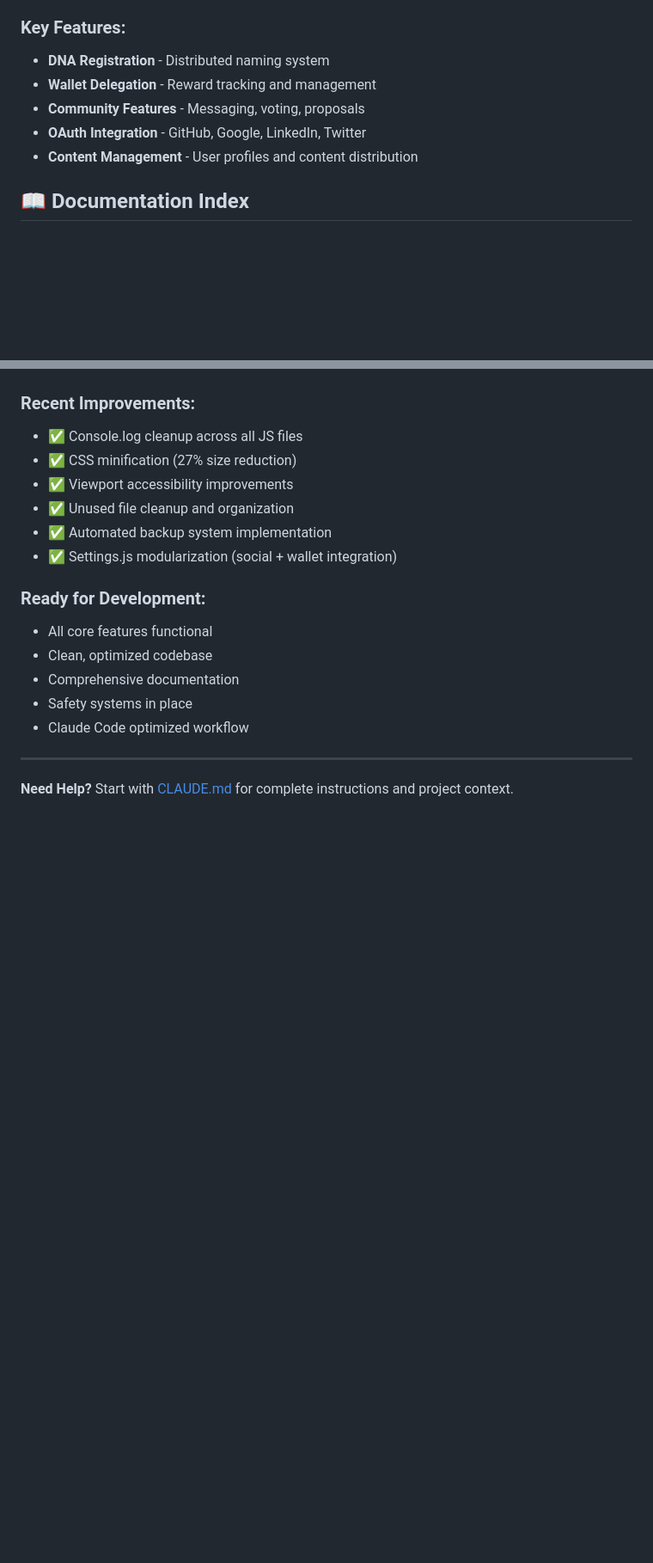
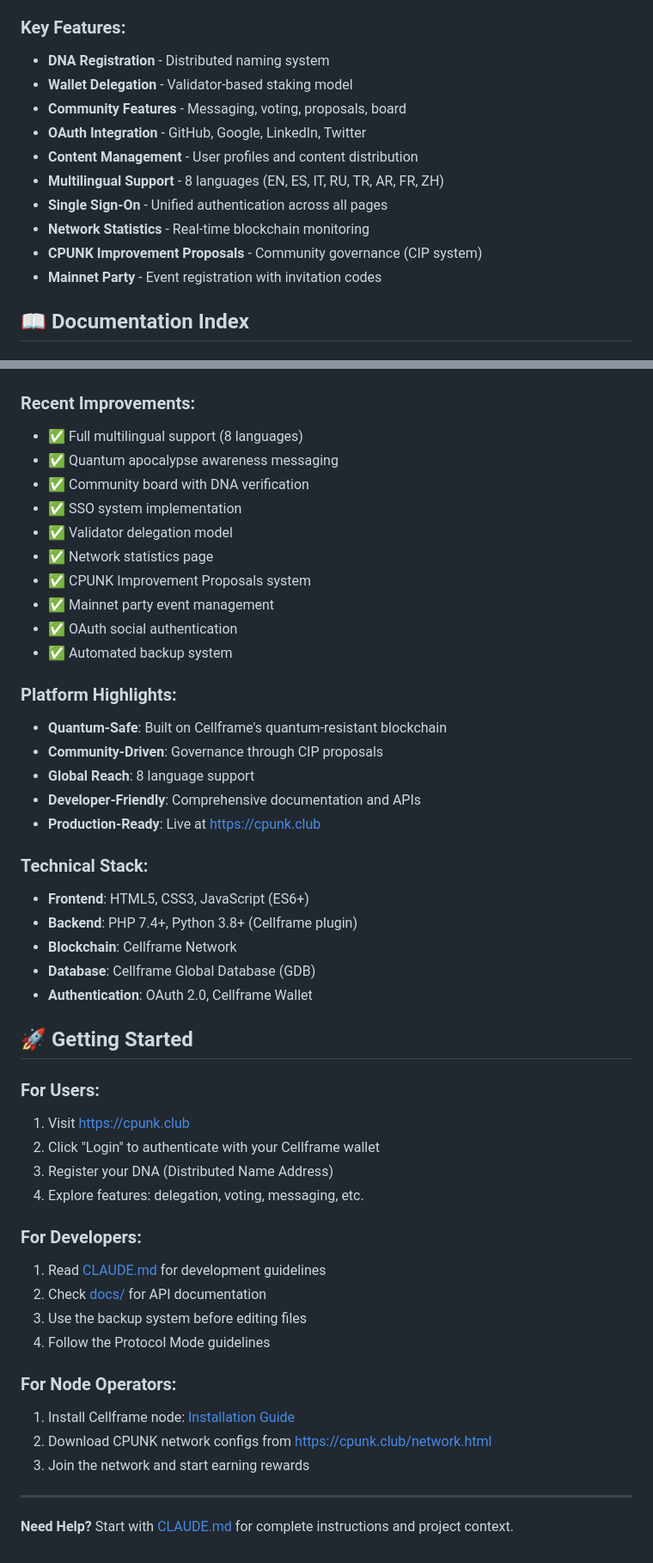
Before and after one commit to nocdem/cpunk, a Markdown page: README.md, 2 parts joined by grey strips. Shown at 86% size. Rendered like a GitHub page; blank space fills up the shorter version.

```diff
--- a/README.md
+++ b/README.md
@@ -46,10 +61,15 @@ dev-tools/                    # Development utilities (git ignored)
 ### Key Features:
 
 - **DNA Registration** - Distributed naming system
-- **Wallet Delegation** - Reward tracking and management
-- **Community Features** - Messaging, voting, proposals
+- **Wallet Delegation** - Validator-based staking model
+- **Community Features** - Messaging, voting, proposals, board
 - **OAuth Integration** - GitHub, Google, LinkedIn, Twitter
 - **Content Management** - User profiles and content distribution
+- **Multilingual Support** - 8 languages (EN, ES, IT, RU, TR, AR, FR, ZH)
+- **Single Sign-On** - Unified authentication across all pages
+- **Network Statistics** - Real-time blockchain monitoring
+- **CPUNK Improvement Proposals** - Community governance (CIP system)
+- **Mainnet Party** - Event registration with invitation codes
 
 ## 📖 Documentation Index
 
@@ -87,18 +107,48 @@ This project uses Protocol Mode for Claude Code sessions:
 
 ### Recent Improvements:
-- ✅ Console.log cleanup across all JS files
-- ✅ CSS minification (27% size reduction)
-- ✅ Viewport accessibility improvements
-- ✅ Unused file cleanup and organization
-- ✅ Automated backup system implementation
-- ✅ Settings.js modularization (social + wallet integration)
+- ✅ Full multilingual support (8 languages)
+- ✅ Quantum apocalypse awareness messaging
+- ✅ Community board with DNA verification
+- ✅ SSO system implementation
+- ✅ Validator delegation model
+- ✅ Network statistics page
+- ✅ CPUNK Improvement Proposals system
+- ✅ Mainnet party event management
+- ✅ OAuth social authentication
+- ✅ Automated backup system
 
-### Ready for Development:
-- All core features functional
-- Clean, optimized codebase
-- Comprehensive documentation
-- Safety systems in place
-- Claude Code optimized workflow
+### Platform Highlights:
+- **Quantum-Safe**: Built on Cellframe's quantum-resistant blockchain
+- **Community-Driven**: Governance through CIP proposals
+- **Global Reach**: 8 language support
+- **Developer-Friendly**: Comprehensive documentation and APIs
+- **Production-Ready**: Live at https://cpunk.club
+
+### Technical Stack:
+- **Frontend**: HTML5, CSS3, JavaScript (ES6+)
+- **Backend**: PHP 7.4+, Python 3.8+ (Cellframe plugin)
+- **Blockchain**: Cellframe Network
+- **Database**: Cellframe Global Database (GDB)
+- **Authentication**: OAuth 2.0, Cellframe Wallet
+
+## 🚀 Getting Started
+
+### For Users:
+1. Visit https://cpunk.club
+2. Click "Login" to authenticate with your Cellframe wallet
+3. Register your DNA (Distributed Name Address)
+4. Explore features: delegation, voting, messaging, etc.
+
+### For Developers:
+1. Read [CLAUDE.md](CLAUDE.md) for development guidelines
+2. Check [docs/](docs/) for API documentation
+3. Use the backup system before editing files
+4. Follow the Protocol Mode guidelines
+
+### For Node Operators:
+1. Install Cellframe node: [Installation Guide](cpunk.club/doc/cellframe-node-setup-guide.md)
+2. Download CPUNK network configs from https://cpunk.club/network.html
+3. Join the network and start earning rewards
 
 ---
 
```
Also changed, not shown: other parts of README.md (+28 -13 lines), CLAUDE.md (+73 -12 lines).
